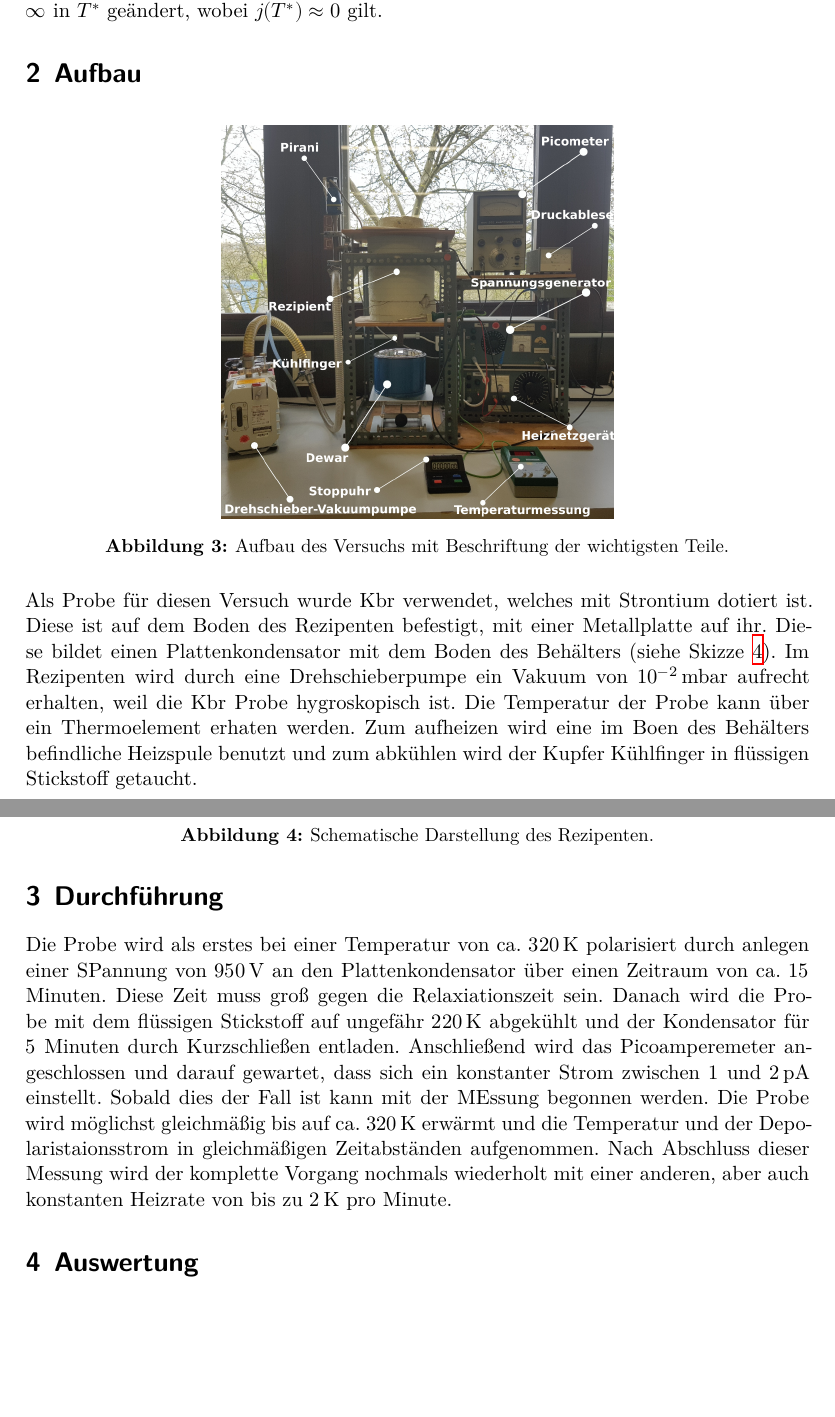
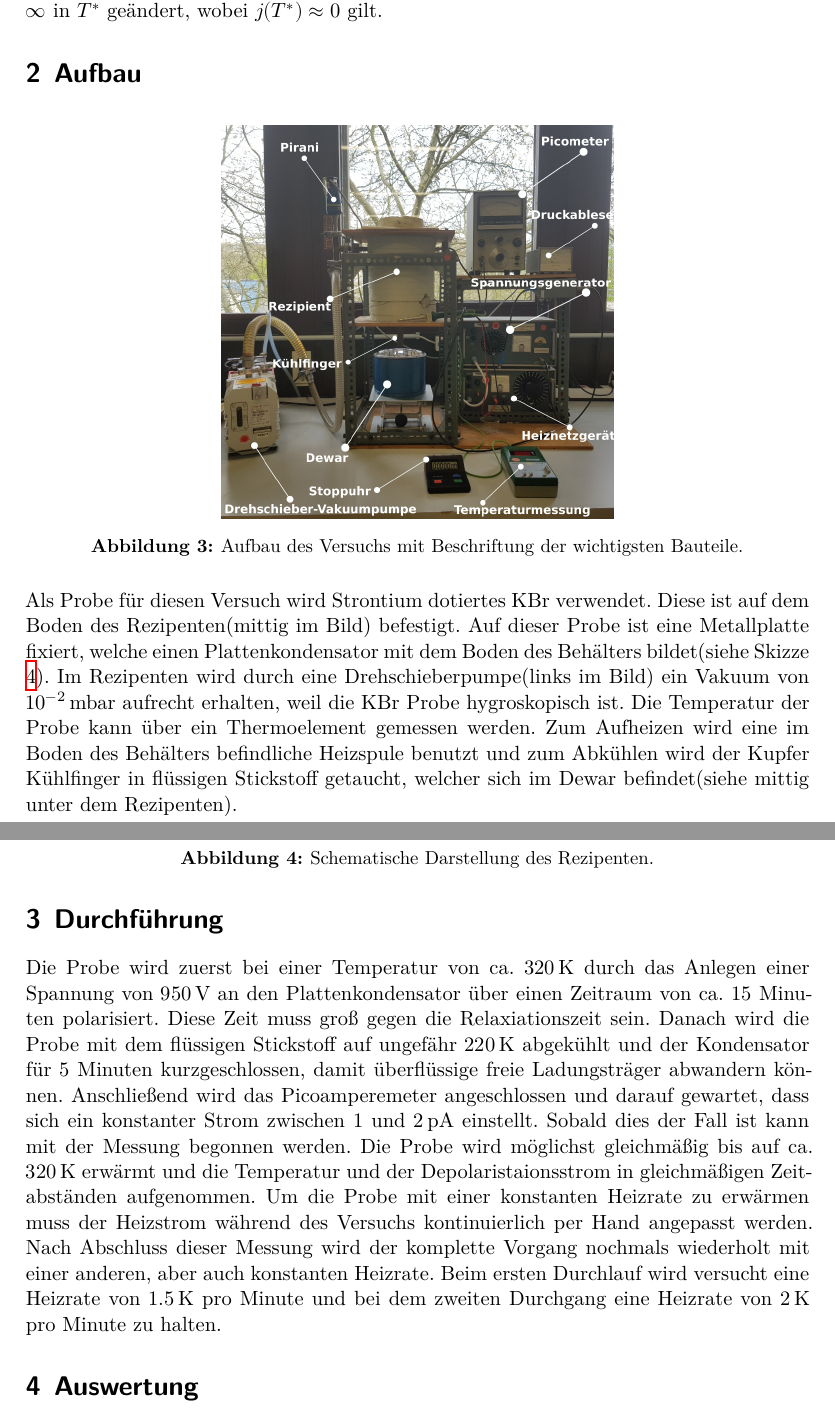
Before and after one commit to MagischeMiesmuschel/FPMaster, a LaTeX document (V48 Dipolrelaxation/main.tex, which reads V48 Dipolrelaxation/content/theorie.tex): two parts of pages 6 and 7 of 11, joined at a grey line, cut so that both start at the same text, the shorter picture padded with empty space. Compiled offline with XeLaTeX.

Commit message:
theorie Korrektur

```diff
--- a/V48 Dipolrelaxation/content/theorie.tex
+++ b/V48 Dipolrelaxation/content/theorie.tex
@@ -122,15 +123,15 @@ In der Praxis wird die obere Integrationsgrenze von $\infty$ in $T^*$ geändert,
 \begin{figure}
     \centering
     \includegraphics[width=0.5\linewidth]{data/Aufbau.png}
-    \caption{Aufbau des Versuchs mit Beschriftung der wichtigsten Teile.}
+    \caption{Aufbau des Versuchs mit Beschriftung der wichtigsten Bauteile.}
     \label{fig:aufbau}
 \end{figure}
-Als Probe für diesen Versuch wurde Kbr verwendet, welches mit Strontium dotiert ist.
-Diese ist auf dem Boden des Rezipenten befestigt, mit einer Metallplatte auf ihr.
-Diese bildet einen Plattenkondensator mit dem Boden des Behälters (siehe Skizze \ref{fig:skizze}).
-Im Rezipenten wird durch eine Drehschieberpumpe ein Vakuum von $10^{-2}\,$mbar aufrecht erhalten, weil die Kbr Probe hygroskopisch ist.
-Die Temperatur der Probe kann über ein Thermoelement erhaten werden.
-Zum aufheizen wird eine im Boen des Behälters befindliche Heizspule benutzt und zum abkühlen wird der Kupfer Kühlfinger in flüssigen Stickstoff getaucht.
+Als Probe für diesen Versuch wird Strontium dotiertes KBr verwendet.
+Diese ist auf dem Boden des Rezipenten(mittig im Bild) befestigt.
+Auf dieser Probe ist eine Metallplatte fixiert, welche einen Plattenkondensator mit dem Boden des Behälters bildet(siehe Skizze \ref{fig:skizze}).
+Im Rezipenten wird durch eine Drehschieberpumpe(links im Bild) ein Vakuum von $10^{-2}\,$mbar aufrecht erhalten, weil die KBr Probe hygroskopisch ist.
+Die Temperatur der Probe kann über ein Thermoelement gemessen werden.
+Zum Aufheizen wird eine im Boden des Behälters befindliche Heizspule benutzt und zum Abkühlen wird der Kupfer Kühlfinger in flüssigen Stickstoff getaucht, welcher sich im Dewar befindet(siehe mittig unter dem Rezipenten).
 \begin{figure}
     \centering
     \includegraphics[width=0.5\linewidth]{data/Skizze.png}
@@ -139,10 +140,12 @@ Zum aufheizen wird eine im Boen des Behälters befindliche Heizspule benutzt und
 \end{figure}
 
 \section{Durchführung}
-Die Probe wird als erstes bei einer Temperatur von ca. $320\,$K polarisiert durch anlegen einer SPannung von $950\,$V an den Plattenkondensator über einen Zeitraum von ca. $15$ Minuten.
+Die Probe wird zuerst bei einer Temperatur von ca. $320\,$K durch das Anlegen einer Spannung von $950\,$V an den Plattenkondensator über einen Zeitraum von ca. $15$ Minuten polarisiert.
 Diese Zeit muss groß gegen die Relaxiationszeit sein.
-Danach wird die Probe mit dem flüssigen Stickstoff auf ungefähr $220\,$K abgekühlt und der Kondensator für $5$ Minuten durch Kurzschließen entladen.
+Danach wird die Probe mit dem flüssigen Stickstoff auf ungefähr $220\,$K abgekühlt und der Kondensator für $5$ Minuten kurzgeschlossen, damit überflüssige freie Ladungsträger abwandern können.
 Anschließend wird das Picoamperemeter angeschlossen und darauf gewartet, dass sich ein konstanter Strom zwischen $1$ und $2\,$pA einstellt.
-Sobald dies der Fall ist kann mit der MEssung begonnen werden.
+Sobald dies der Fall ist kann mit der Messung begonnen werden.
 Die Probe wird möglichst gleichmäßig bis auf ca. $320\,$K erwärmt und die Temperatur und der Depolaristaionsstrom in gleichmäßigen Zeitabständen aufgenommen.
-Nach Abschluss dieser Messung wird der komplette Vorgang nochmals wiederholt mit einer anderen, aber auch konstanten Heizrate von bis zu $2\,$K pro Minute.
+Um die Probe mit einer konstanten Heizrate zu erwärmen muss der Heizstrom während des Versuchs kontinuierlich per Hand angepasst werden.
+Nach Abschluss dieser Messung wird der komplette Vorgang nochmals wiederholt mit einer anderen, aber auch konstanten Heizrate.
+Beim ersten Durchlauf wird versucht eine Heizrate von $1.5\,$K pro Minute und bei dem zweiten Durchgang eine Heizrate von $2\,$K pro Minute zu halten.
```
Also changed, not shown: V48 Dipolrelaxation/content/theorie.tex (21 more changed lines).
